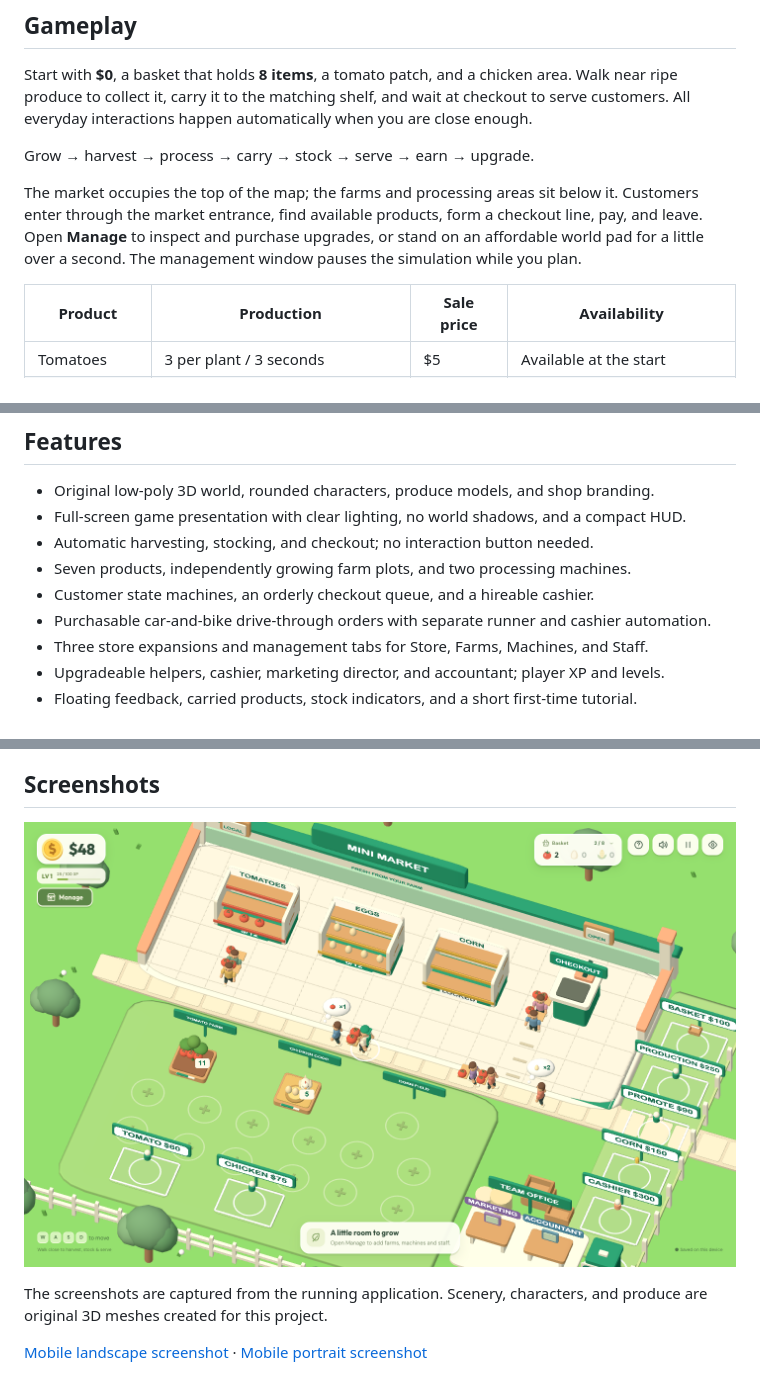
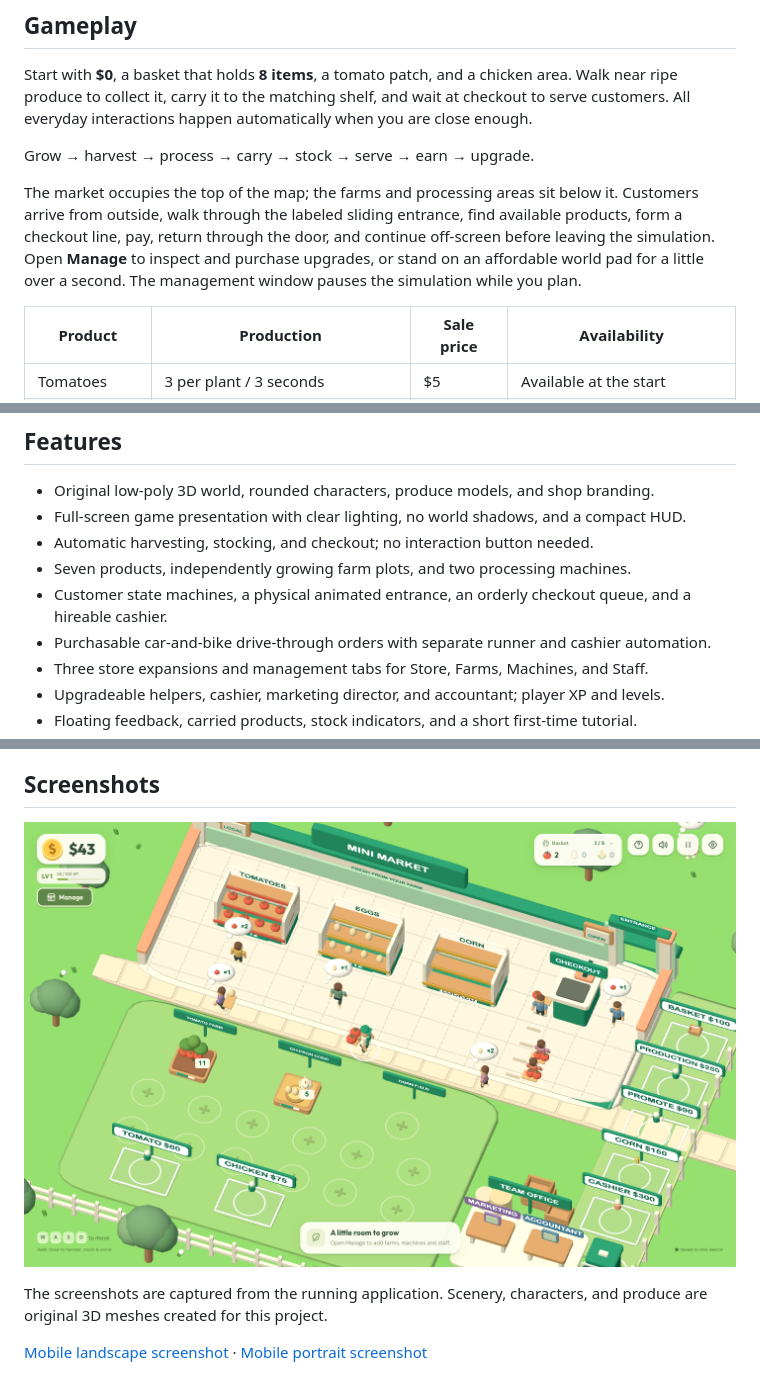
Before and after one commit to barezbaban/mini-market-game, a Markdown page: README.md, 3 parts joined by grey strips. Rendered like a GitHub page; pictures changed too: docs/screenshots/desktop.png.

Commit message:
feat: add animated customer entrance

```diff
--- a/README.md
+++ b/README.md
@@ -10,7 +10,7 @@ Start with **$0**, a basket that holds **8 items**, a tomato patch, and a chicke
 
 Grow → harvest → process → carry → stock → serve → earn → upgrade.
 
-The market occupies the top of the map; the farms and processing areas sit below it. Customers enter through the market entrance, find available products, form a checkout line, pay, and leave. Open **Manage** to inspect and purchase upgrades, or stand on an affordable world pad for a little over a second. The management window pauses the simulation while you plan.
+The market occupies the top of the map; the farms and processing areas sit below it. Customers arrive from outside, walk through the labeled sliding entrance, find available products, form a checkout line, pay, return through the door, and continue off-screen before leaving the simulation. Open **Manage** to inspect and purchase upgrades, or stand on an affordable world pad for a little over a second. The management window pauses the simulation while you plan.
 
 | Product       | Production                       | Sale price | Availability                |
 | ------------- | -------------------------------- | ---------- | --------------------------- |
@@ -36,7 +36,7 @@ The **drive-through service** is available to purchase from the beginning. Cars
 - Full-screen game presentation with clear lighting, no world shadows, and a compact HUD.
 - Automatic harvesting, stocking, and checkout; no interaction button needed.
 - Seven products, independently growing farm plots, and two processing machines.
-- Customer state machines, an orderly checkout queue, and a hireable cashier.
+- Customer state machines, a physical animated entrance, an orderly checkout queue, and a hireable cashier.
 - Purchasable car-and-bike drive-through orders with separate runner and cashier automation.
 - Three store expansions and management tabs for Store, Farms, Machines, and Staff.
 - Upgradeable helpers, cashier, marketing director, and accountant; player XP and levels.
```
Also changed, not shown: docs/architecture.md (+1 -1 lines), docs/screenshots/drive-through.png, docs/screenshots/expanded-store.png, docs/screenshots/management.png, docs/screenshots/mobile-landscape.png, docs/screenshots/mobile-portrait.png, 9 other files.
